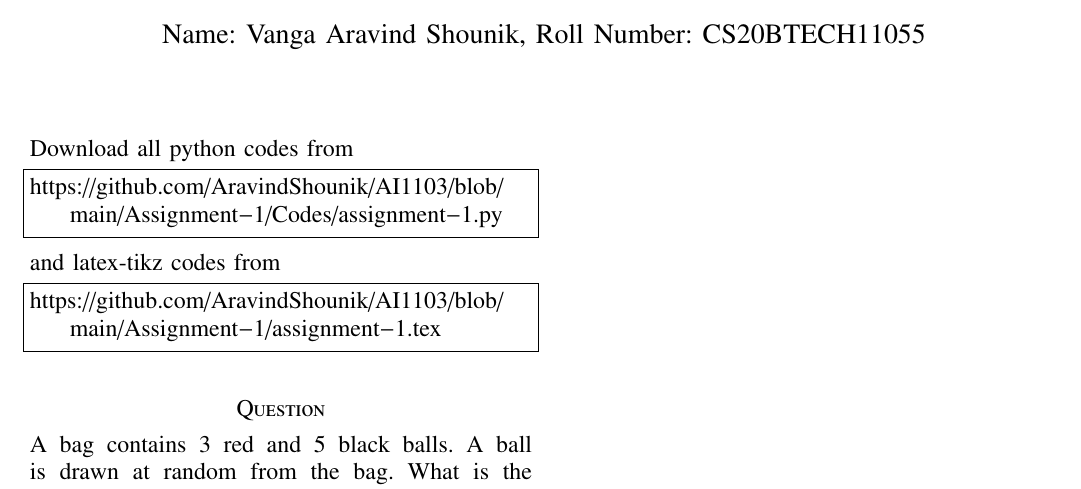
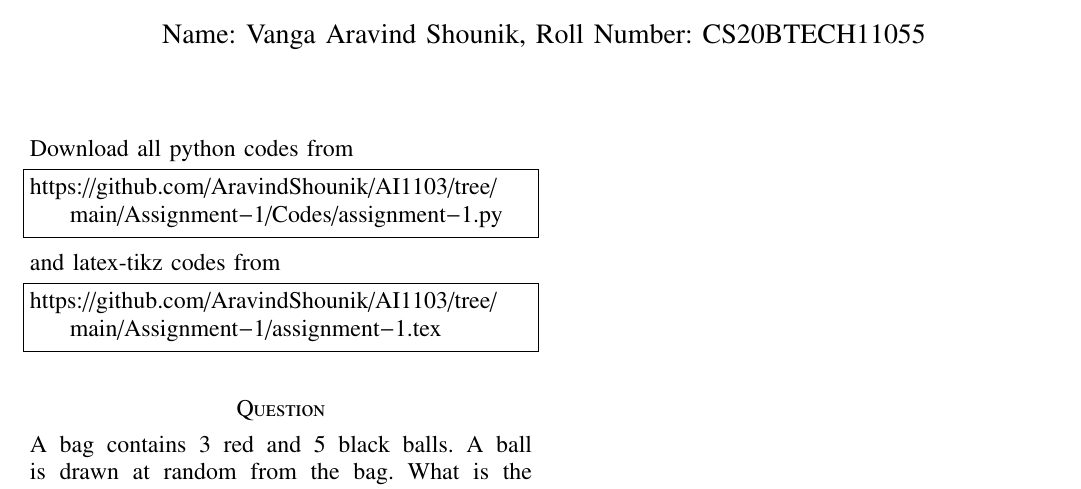
Before and after one commit to AravindShounik/AI1103, a LaTeX problem sheet (Assignment-1/assignment-1.tex): part of the page, cut so that both start at the same text. Compiled offline with pdfLaTeX.

Commit message:
Update assignment-1.tex

```diff
--- a/Assignment-1/assignment-1.tex
+++ b/Assignment-1/assignment-1.tex
@@ -124,13 +124,13 @@ columns=fullflexible
 \renewcommand{\thetable}{\theenumi}
 Download all python codes from
 \begin{lstlisting}
-https://github.com/AravindShounik/AI1103/blob/main/Assignment-1/Codes/assignment-1.py
+https://github.com/AravindShounik/AI1103/tree/main/Assignment-1/Codes/assignment-1.py
 \end{lstlisting}
 %
 and latex-tikz codes from
 %
 \begin{lstlisting}
-https://github.com/AravindShounik/AI1103/blob/main/Assignment-1/assignment-1.tex
+https://github.com/AravindShounik/AI1103/tree/main/Assignment-1/assignment-1.tex
 \end{lstlisting}
 \section*{Question}
 A bag contains 3 red and 5 black balls. A ball is drawn at random from the bag. What is the probability that the ball drawn is
```
